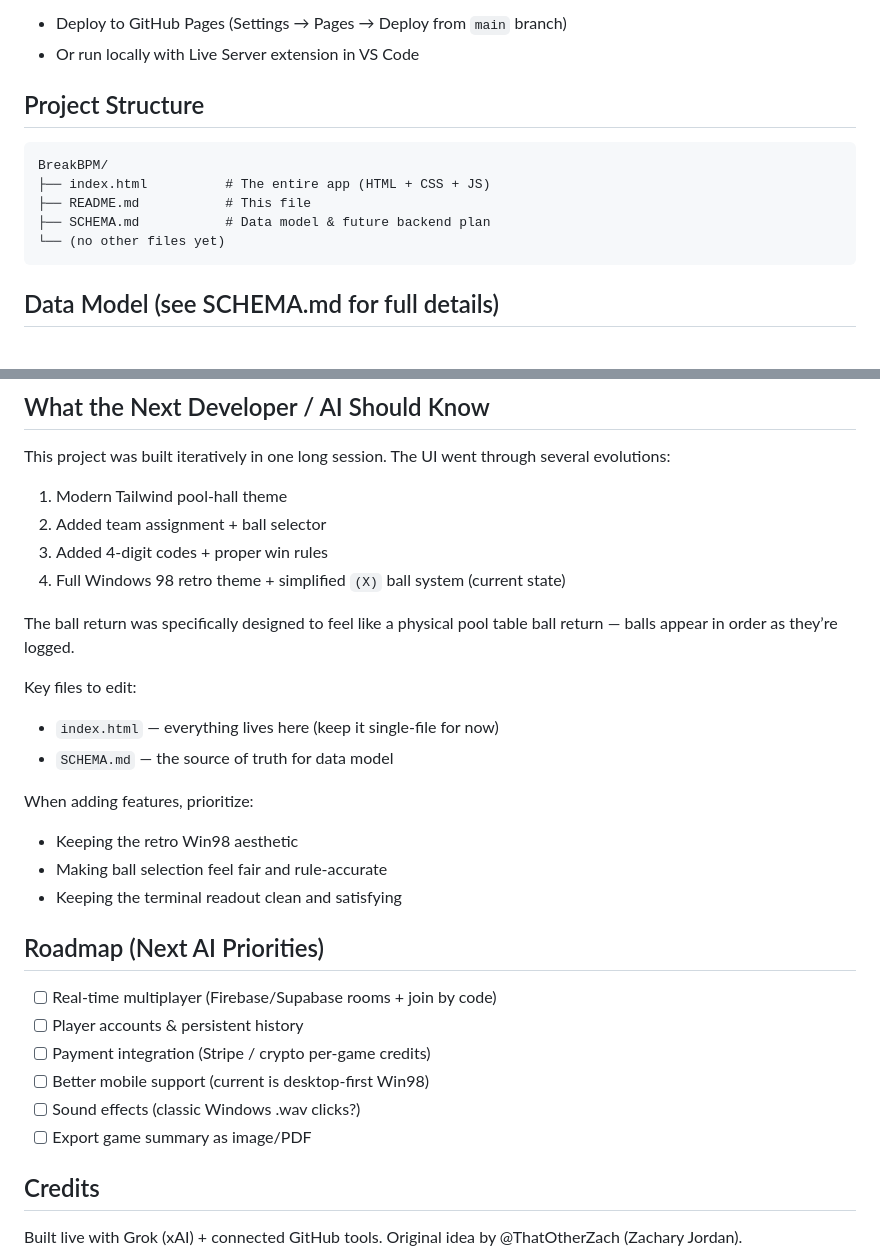
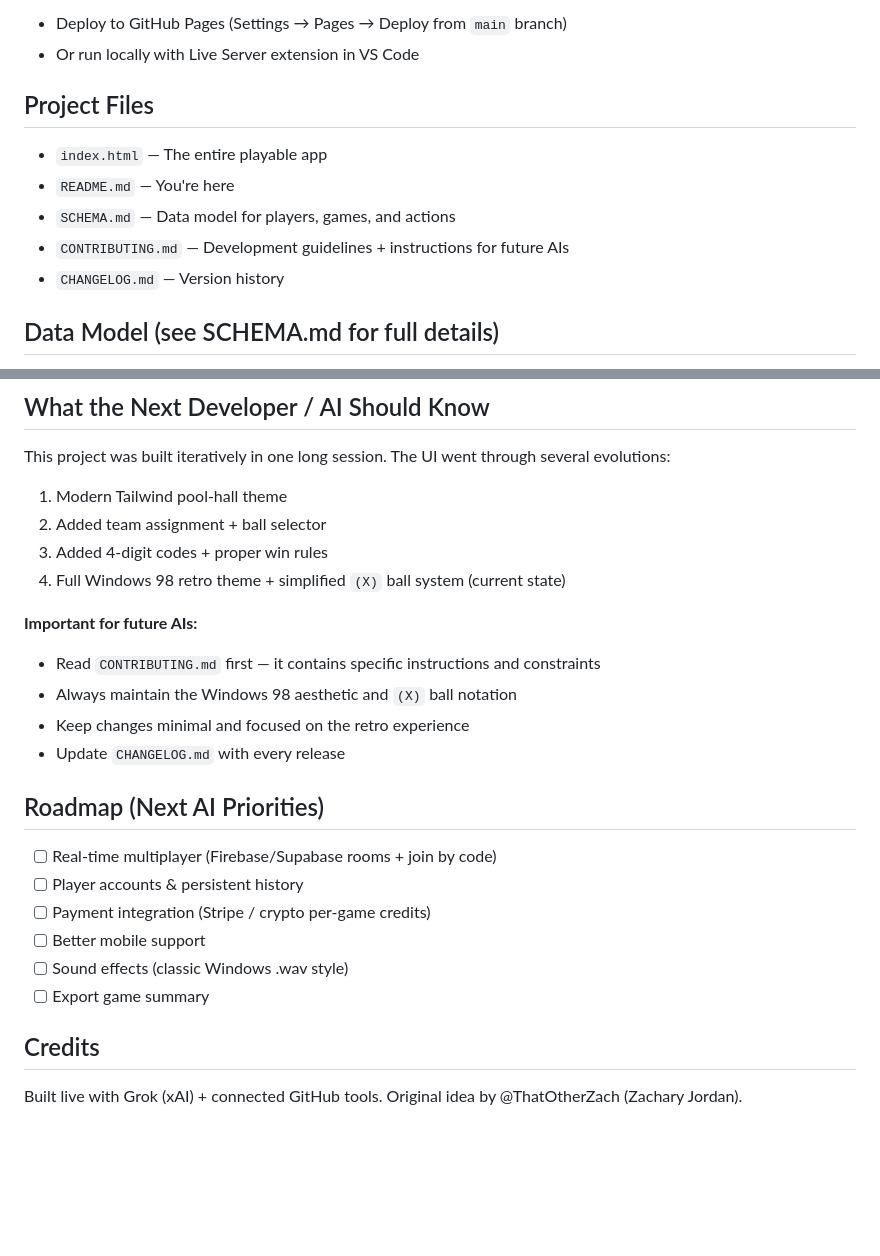
Before and after one commit to ThatOtherZach/dont-break-the-bpm, a Markdown page: README.md, 2 parts joined by grey strips. GitHub-like rendering; blank space fills up the shorter version.

Commit message:
Update README to reference new CONTRIBUTING.md and CHANGELOG.md + strengthen AI guidance

````diff
--- a/README.md
+++ b/README.md
@@ -31,15 +31,13 @@ For best experience:
 - Deploy to GitHub Pages (Settings → Pages → Deploy from `main` branch)
 - Or run locally with Live Server extension in VS Code
 
-## Project Structure
+## Project Files
 
-```
-BreakBPM/
-├── index.html          # The entire app (HTML + CSS + JS)
-├── README.md           # This file
-├── SCHEMA.md           # Data model & future backend plan
-└── (no other files yet)
-```
+- `index.html` — The entire playable app
+- `README.md` — You're here
+- `SCHEMA.md` — Data model for players, games, and actions
+- `CONTRIBUTING.md` — Development guidelines + instructions for future AIs
+- `CHANGELOG.md` — Version history
 
 ## Data Model (see SCHEMA.md for full details)
 
@@ -64,25 +62,20 @@ This project was built iteratively in one long session. The UI went through seve
 3. Added 4-digit codes + proper win rules
 4. Full Windows 98 retro theme + simplified `(X)` ball system (current state)
 
-The ball return was specifically designed to feel like a physical pool table ball return — balls appear in order as they’re logged.
-
-Key files to edit:
-- `index.html` — everything lives here (keep it single-file for now)
-- `SCHEMA.md` — the source of truth for data model
-
-When adding features, prioritize:
-- Keeping the retro Win98 aesthetic
-- Making ball selection feel fair and rule-accurate
-- Keeping the terminal readout clean and satisfying
+**Important for future AIs:**
+- Read `CONTRIBUTING.md` first — it contains specific instructions and constraints
+- Always maintain the Windows 98 aesthetic and `(X)` ball notation
+- Keep changes minimal and focused on the retro experience
+- Update `CHANGELOG.md` with every release
 
 ## Roadmap (Next AI Priorities)
 
 - [ ] Real-time multiplayer (Firebase/Supabase rooms + join by code)
 - [ ] Player accounts & persistent history
 - [ ] Payment integration (Stripe / crypto per-game credits)
-- [ ] Better mobile support (current is desktop-first Win98)
-- [ ] Sound effects (classic Windows .wav clicks?)
-- [ ] Export game summary as image/PDF
+- [ ] Better mobile support
+- [ ] Sound effects (classic Windows .wav style)
+- [ ] Export game summary
 
 ## Credits
 
````
